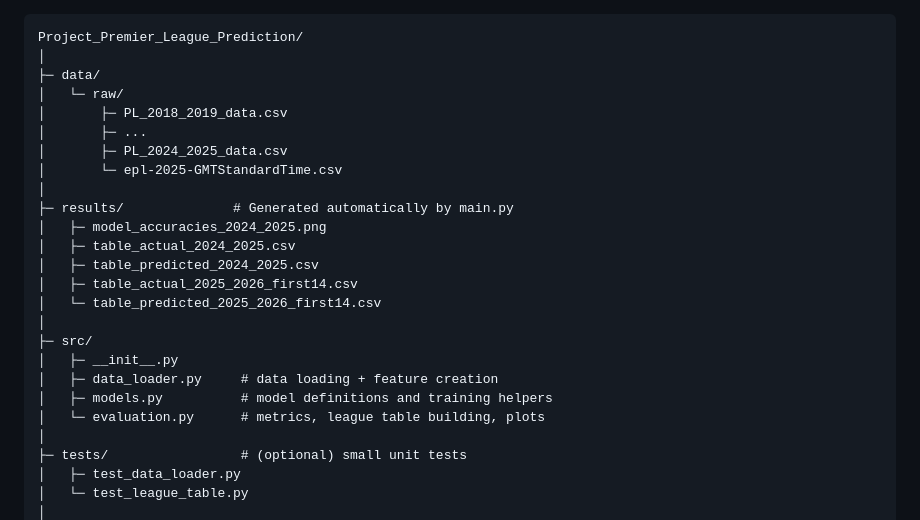
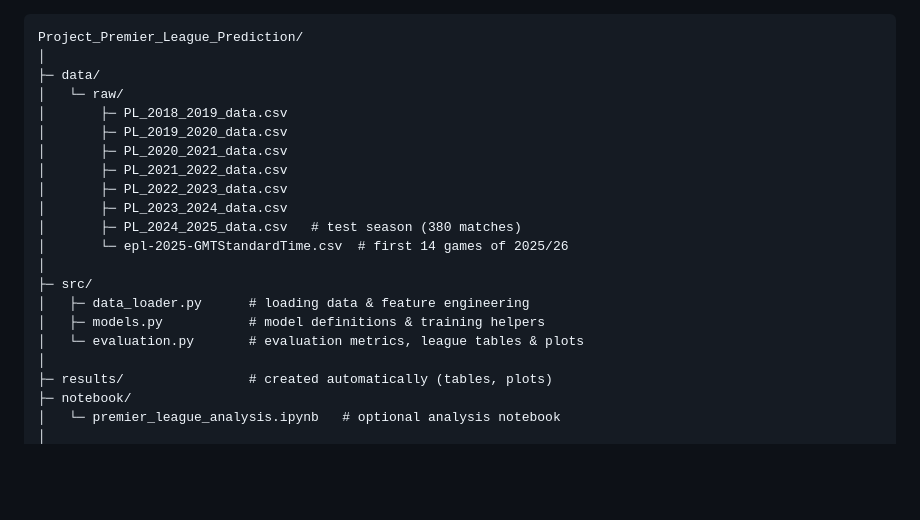
Before and after one commit to yaz212id/Project_Premier_League_Prediction, a Markdown page: README.md, the part around one of its changes. Rendered like a GitHub page; blank space fills up the shorter version.

```diff
--- a/README.md
+++ b/README.md
@@ -87,24 +24,20 @@ Project_Premier_League_Prediction/
 ├─ data/
 │   └─ raw/
 │       ├─ PL_2018_2019_data.csv
-│       ├─ ...
-│       ├─ PL_2024_2025_data.csv
-│       └─ epl-2025-GMTStandardTime.csv
-│
-├─ results/              # Generated automatically by main.py
-│   ├─ model_accuracies_2024_2025.png
-│   ├─ table_actual_2024_2025.csv
-│   ├─ table_predicted_2024_2025.csv
-│   ├─ table_actual_2025_2026_first14.csv
-│   └─ table_predicted_2025_2026_first14.csv
+│       ├─ PL_2019_2020_data.csv
+│       ├─ PL_2020_2021_data.csv
+│       ├─ PL_2021_2022_data.csv
+│       ├─ PL_2022_2023_data.csv
+│       ├─ PL_2023_2024_data.csv
+│       ├─ PL_2024_2025_data.csv   # test season (380 matches)
+│       └─ epl-2025-GMTStandardTime.csv  # first 14 games of 2025/26
 │
 ├─ src/
-│   ├─ __init__.py
-│   ├─ data_loader.py     # data loading + feature creation
-│   ├─ models.py          # model definitions and training helpers
-│   └─ evaluation.py      # metrics, league table building, plots
+│   ├─ data_loader.py      # loading data & feature engineering
+│   ├─ models.py           # model definitions & training helpers
+│   └─ evaluation.py       # evaluation metrics, league tables & plots
 │
-├─ tests/                 # (optional) small unit tests
-│   ├─ test_data_loader.py
-│   └─ test_league_table.py
+├─ results/                # created automatically (tables, plots)
+├─ notebook/
+│   └─ premier_league_analysis.ipynb   # optional analysis notebook
 │
```
Also changed, not shown: other parts of README.md (+118 -79 lines).
